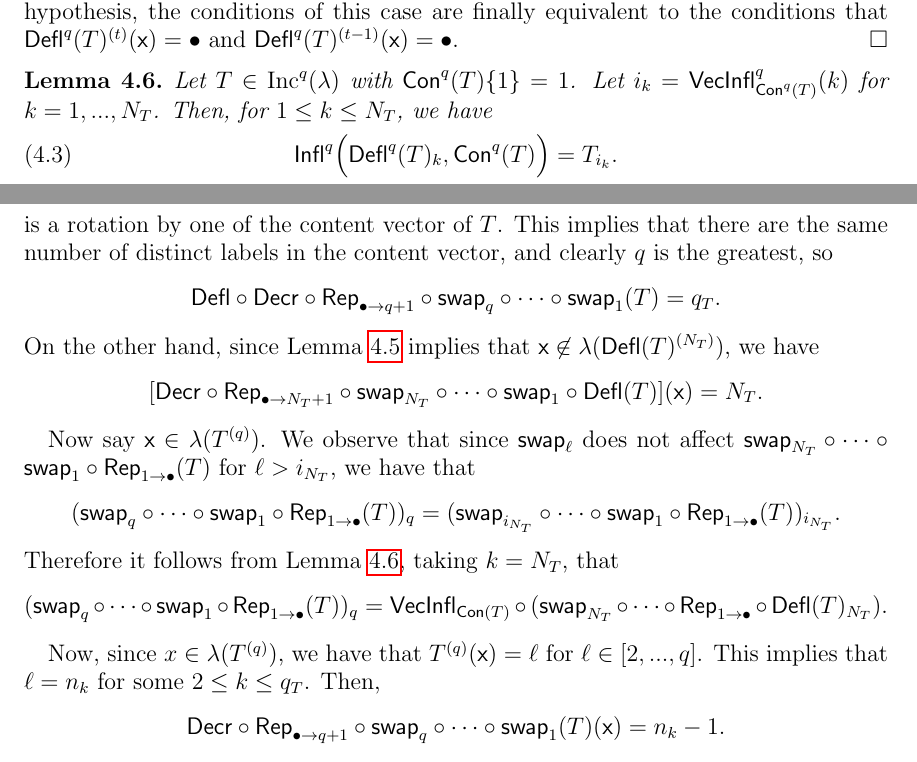
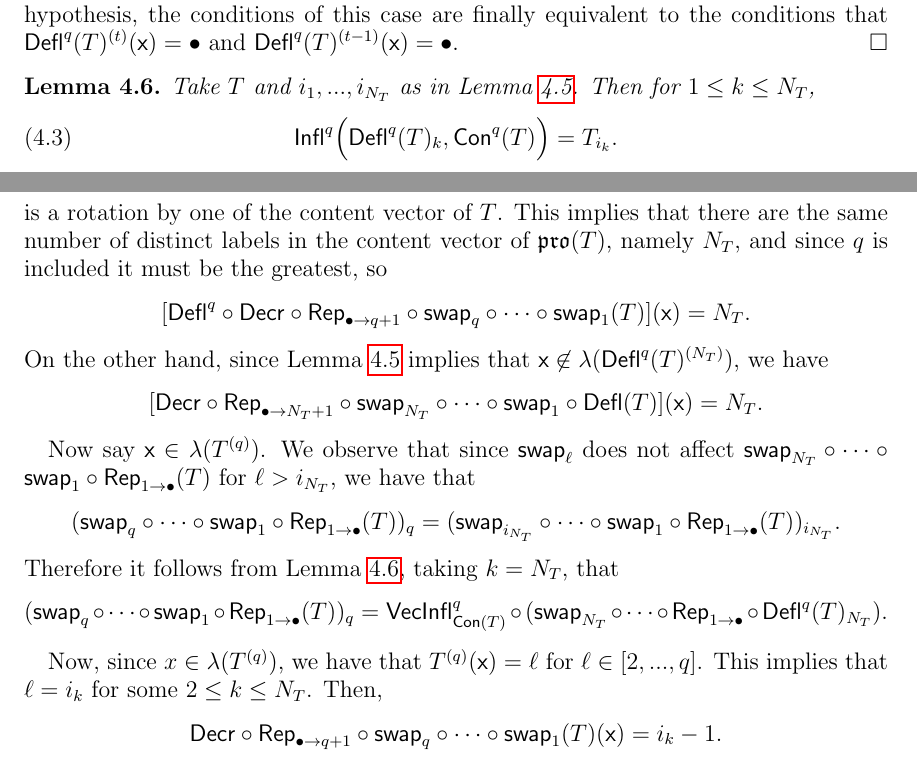
Before and after one commit to dogestoyevsky/ExceptionalPlanePartitions, a LaTeX paper (exceptionals3.tex): two parts of pages 13 and 15 of 26, joined at a grey line, cut so that both start at the same text. Compiled offline with pdfLaTeX.

Commit message:
edits to lemma 4.8

```diff
--- a/exceptionals3.tex
+++ b/exceptionals3.tex
@@ -624,7 +624,7 @@ Consider the other possible case, where $T^{(i_t)}(\x) = \bullet$ and $T^{(i_{t-
 \end{proof}
 
 \begin{lemma} \label{lem:gappy_promotion}
-Let $T \in \inc^q(\lambda)$ with $\content^q(T) \lbrace 1 \rbrace = 1$. Let $i_k = \inflate^q_{\content^q(T)}(k)$ for $k = 1,...,N_T$. Then, for $1 \leq k \leq N_T$, we have
+Take $T$ and $i_1,...,i_{N_T}$ as in Lemma~\ref{lem:bullet_placement}. Then for $1 \leq k \leq N_T$,
 \begin{equation}\label{eq:gappy_promotion}
  \tinflate^q \Big( \deflate^q(T)_k, \content^q(T) \Big) = T_{i_k}.
 \end{equation}
@@ -673,11 +673,11 @@ Now by \cite[Lemma~2.1]{DPS}, the content vector of
 \[
 \decr \circ \rep_{\bullet \rightarrow q+1} \circ \swap_q \circ \cdots \circ \swap_1 (T) = \pro(T)
 \]
- is a rotation by one of the content vector of $T$. This implies that there are the same number of distinct labels in the content vector, and clearly $q$ is the greatest, so
+ is a rotation by one of the content vector of $T$. This implies that there are the same number of distinct labels in the content vector of $\pro(T)$, namely $N_T$, and since $q$ is included it must be the greatest, so
  \[
- \deflate \circ \decr \circ \rep_{\bullet \rightarrow q+1} \circ \swap_q \circ \cdots \circ \swap_1 (T) = q_T.
+ [\deflate^q \circ \decr \circ \rep_{\bullet \rightarrow q+1} \circ \swap_q \circ \cdots \circ \swap_1 (T)](\x) = N_T.
  \]
-  On the other hand, since Lemma~\ref{lem:bullet_placement} implies that $\x \not \in \lambda(\deflate(T)^{(N_T)})$, we have
+  On the other hand, since Lemma~\ref{lem:bullet_placement} implies that $\x \not \in \lambda(\deflate^q(T)^{(N_T)})$, we have
   \[
   [\decr \circ \rep_{\bullet \rightarrow N_T + 1} \circ \swap_{N_T} \circ \cdots \circ \swap_1 \circ \deflate(T)](\x) = N_T.
   \]
@@ -685,11 +685,11 @@ Now by \cite[Lemma~2.1]{DPS}, the content vector of
 Now say $\x \in \lambda(T^{(q)})$. We observe that since $\swap_\ell$ does not affect $\swap_{N_T} \circ \cdots \circ \swap_1 \circ \rep_{1 \rightarrow \bullet} (T)$ for $\ell > i_{N_T}$, we have that
 \[ (\swap_q \circ \cdots \circ \swap_1 \circ \rep_{1 \rightarrow \bullet}( T ))_q = (\swap_{i_{N_T}} \circ \cdots \circ \swap_1 \circ \rep_{1 \rightarrow \bullet}( T ))_{i_{N_T}}.  \]
 Therefore it follows from Lemma~\ref{lem:gappy_promotion}, taking $k = N_T$, that
-\[ (\swap_q \circ \cdots \circ \swap_1 \circ \rep_{1 \rightarrow \bullet}( T ))_q = \inflate_{\content(T)} \circ (\swap_{N_T} \circ \cdots \circ  \rep_{1 \rightarrow \bullet} \circ \deflate(T)_{N_T}). \]
+\[ (\swap_q \circ \cdots \circ \swap_1 \circ \rep_{1 \rightarrow \bullet}( T ))_q = \inflate^q_{\content(T)} \circ (\swap_{N_T} \circ \cdots \circ  \rep_{1 \rightarrow \bullet} \circ \deflate^q(T)_{N_T}). \]
 
-Now, since $x \in \lambda(T^{(q)})$, we have that $T^{(q)}(\x) = \ell$ for $\ell \in [2,...,q]$. This implies that $\ell = n_k$ for some $2 \leq k \leq q_T$. Then,
+Now, since $x \in \lambda(T^{(q)})$, we have that $T^{(q)}(\x) = \ell$ for $\ell \in [2,...,q]$. This implies that $\ell = i_k$ for some $2 \leq k \leq N_T$. Then,
 \[
-\decr \circ \rep_{\bullet \to q+1} \circ \swap_q \circ \cdots \circ \swap_1 (T)(\x) = n_k-1.
+\decr \circ \rep_{\bullet \to q+1} \circ \swap_q \circ \cdots \circ \swap_1 (T)(\x) = i_k-1.
 \]
 Because the content vector shifts cyclically, this implies that
  \[
```
Also changed, not shown: exceptionals3.pdf, exceptionals3.tex (4 more changed lines), 2 other files.
